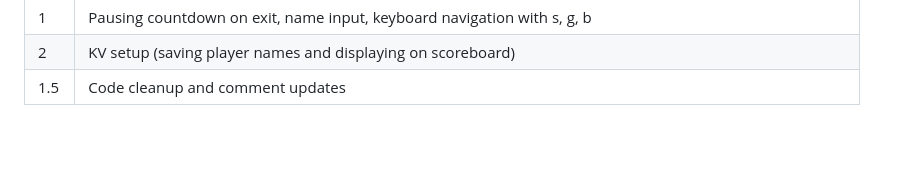
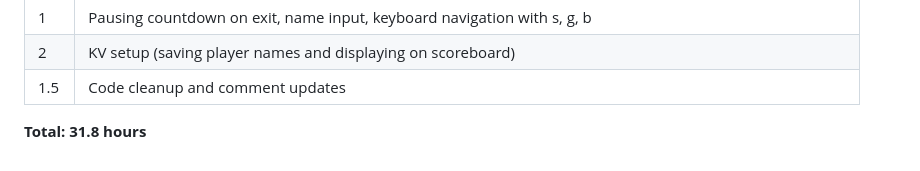
Before and after one commit to aliceree/smileys, a Markdown page: README.md, the part around one of its changes. GitHub-like rendering; blank space fills up the shorter version.

```diff
--- a/README.md
+++ b/README.md
@@ -80,3 +80,4 @@ Some improvements and fixes are planned:
 | 1   | Pausing countdown on exit, name input, keyboard navigation with s, g, b |
 | 2   | KV setup (saving player names and displaying on scoreboard) |
 | 1.5 | Code cleanup and comment updates |
+**Total: 31.8 hours**
```
Also changed, not shown: other parts of README.md (+1 -1 lines).
